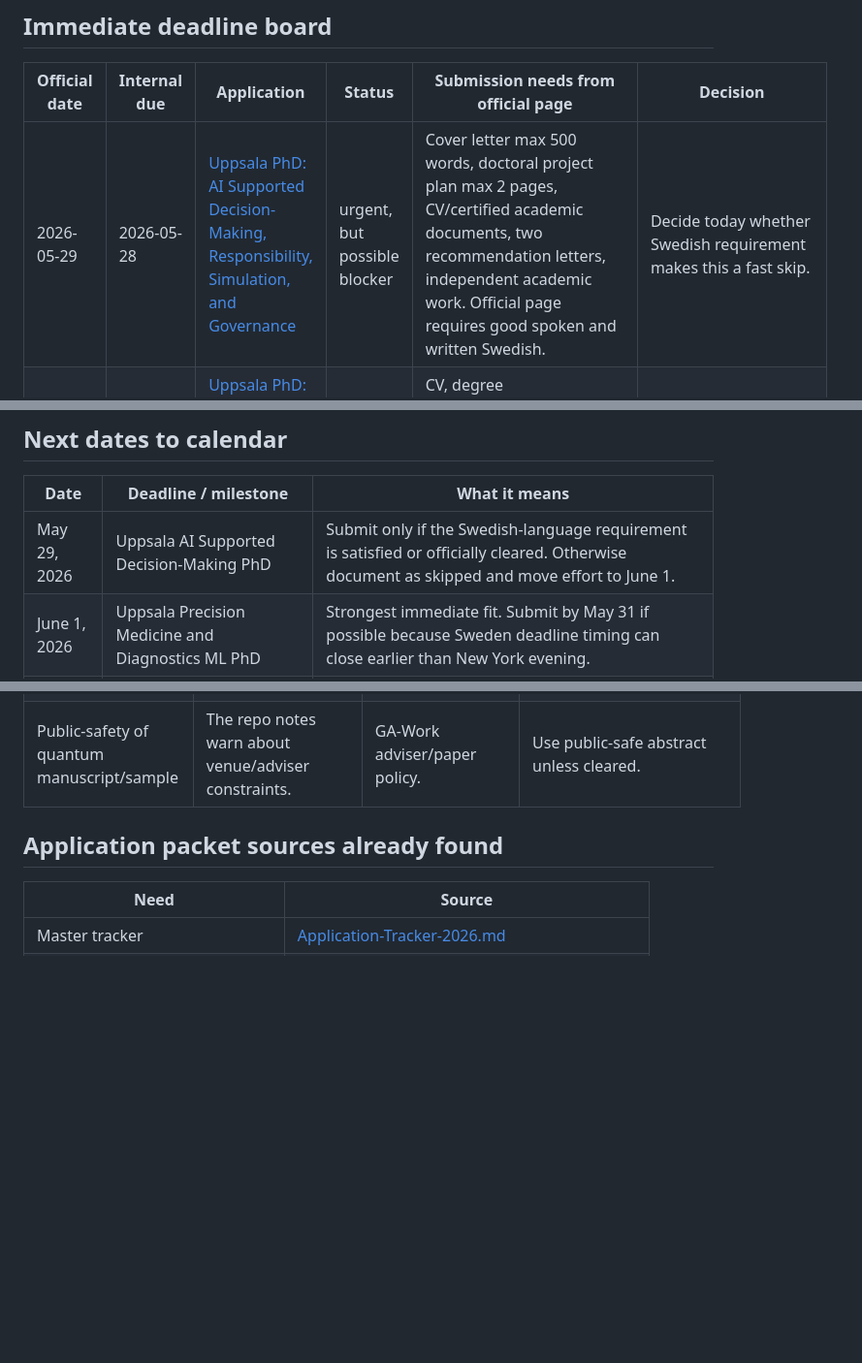
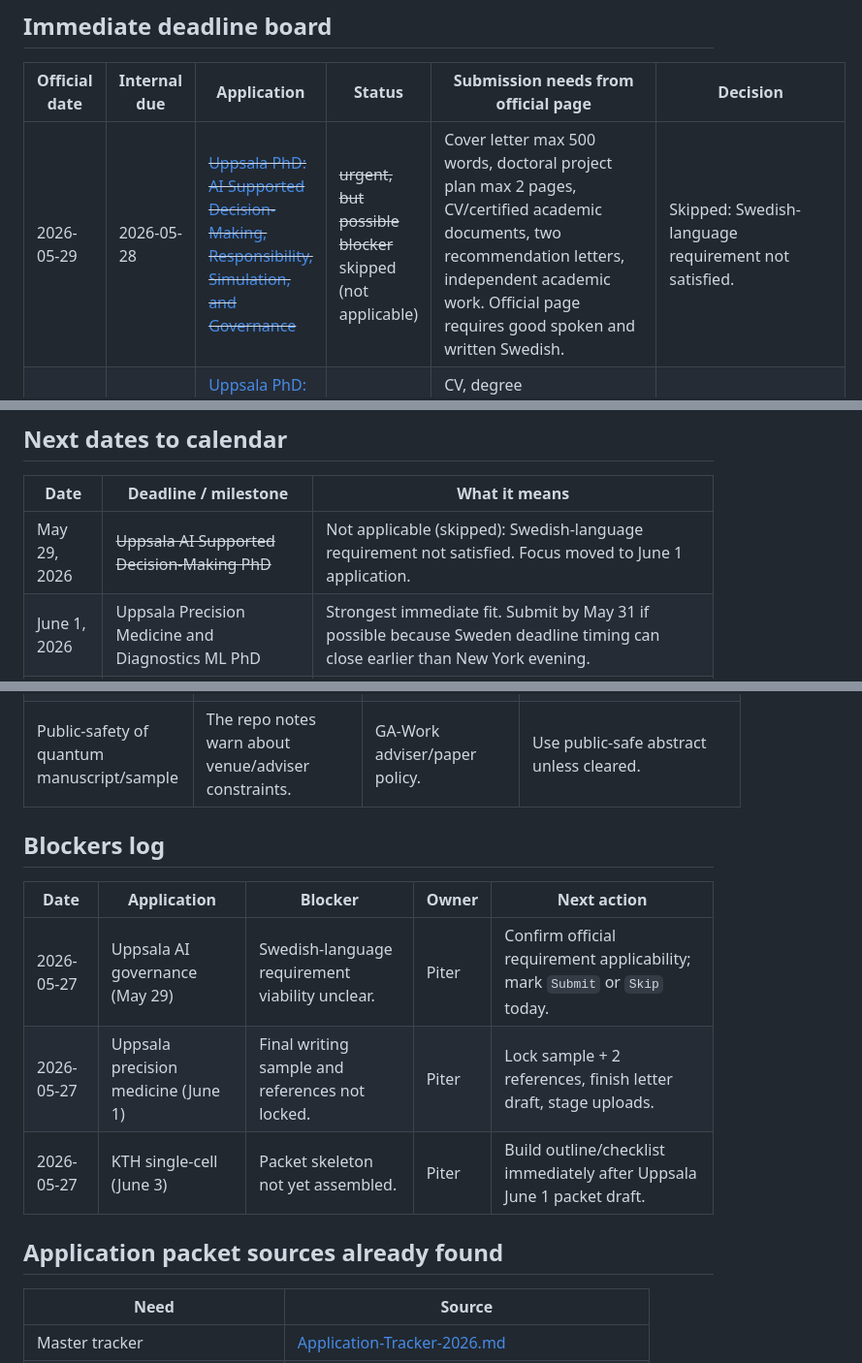
Before and after one commit to pzg8794/RESEARCH, a Markdown page: APPLICATIONS/PhD/may-2026-application-sprint.md, 3 parts joined by grey strips. Shown at 97% size. Rendered like a GitHub page; blank space fills up the shorter version.

```diff
--- a/APPLICATIONS/PhD/may-2026-application-sprint.md
+++ b/APPLICATIONS/PhD/may-2026-application-sprint.md
@@ -27,7 +44,7 @@ Important: the University of Rochester Fulbright guidance says not to use genera
 
 | Official date | Internal due | Application | Status | Submission needs from official page | Decision |
 | --- | --- | --- | --- | --- | --- |
-| 2026-05-29 | 2026-05-28 | [Uppsala PhD: AI Supported Decision-Making, Responsibility, Simulation, and Governance](https://www.uu.se/en/about-uu/join-us/jobs-and-vacancies/job-details?query=932281) | urgent, but possible blocker | Cover letter max 500 words, doctoral project plan max 2 pages, CV/certified academic documents, two recommendation letters, independent academic work. Official page requires good spoken and written Swedish. | Decide today whether Swedish requirement makes this a fast skip. |
+| 2026-05-29 | 2026-05-28 | ~~[Uppsala PhD: AI Supported Decision-Making, Responsibility, Simulation, and Governance](https://www.uu.se/en/about-uu/join-us/jobs-and-vacancies/job-details?query=932281)~~ | ~~urgent, but possible blocker~~ skipped (not applicable) | Cover letter max 500 words, doctoral project plan max 2 pages, CV/certified academic documents, two recommendation letters, independent academic work. Official page requires good spoken and written Swedish. | Skipped: Swedish-language requirement not satisfied. |
 | 2026-06-01 | 2026-05-31 | [Uppsala PhD: Machine Learning for Data-Driven Precision Medicine and Diagnostics](https://www.uu.se/en/about-uu/join-us/jobs-and-vacancies/job-details?query=930689) | highest-fit urgent | CV, degree diploma/transcripts, master's thesis or technical/scientific text, contact details for at least two references, personal letter max 1 page. | Start immediately. This is the strongest health/diagnostics/ML fit. |
 | 2026-06-03 | 2026-06-02 | [KTH PhD: AI and ML for Single-Cell Cancer Data](https://www.kth.se/lediga-jobb/927967?l=en) | urgent | Diplomas/grades/language proof, CV with references, application letter max 2 pages, publications or technical reports. | Triage after Uppsala precision medicine; likely worth a focused attempt. |
 | 2026-06-08 | 2026-06-07 | [KTH PhD: Machine Learning for Reliable Quantum Computing](https://www.kth.se/lediga-jobb/919576?l=en) | active high fit | Diplomas/grades/language proof, CV, application letter max 2 pages, publications or technical reports. | Strong quantum/ML fit; use GA-Work narrative. |
@@ -38,7 +55,7 @@ Important: the University of Rochester Fulbright guidance says not to use genera
 
 | Date | Deadline / milestone | What it means |
 | --- | --- | --- |
-| May 29, 2026 | Uppsala AI Supported Decision-Making PhD | Submit only if the Swedish-language requirement is satisfied or officially cleared. Otherwise document as skipped and move effort to June 1. |
+| May 29, 2026 | ~~Uppsala AI Supported Decision-Making PhD~~ | Not applicable (skipped): Swedish-language requirement not satisfied. Focus moved to June 1 application. |
 | June 1, 2026 | Uppsala Precision Medicine and Diagnostics ML PhD | Strongest immediate fit. Submit by May 31 if possible because Sweden deadline timing can close earlier than New York evening. |
 | June 3, 2026 | KTH Single-Cell Cancer Data PhD | Next urgent packet after Uppsala precision medicine. |
 | June 30, 2026 | Fulbright first draft due for UofR campus review | Full online application sections, proposal, and Fulbright Mission short responses should be ready for review. Mark Ready for Review, do not submit nationally. |
@@ -156,6 +185,14 @@ Uppsala June 1 precision medicine packet:
 | Recommendation letters | Local docs list recommenders, but letters are not confirmed. | Direct recommender emails and application portals. | Track requested/received; never commit letters. |
 | Public-safety of quantum manuscript/sample | The repo notes warn about venue/adviser constraints. | GA-Work adviser/paper policy. | Use public-safe abstract unless cleared. |
 
+## Blockers log
+
+| Date | Application | Blocker | Owner | Next action |
+| --- | --- | --- | --- | --- |
+| 2026-05-27 | Uppsala AI governance (May 29) | Swedish-language requirement viability unclear. | Piter | Confirm official requirement applicability; mark `Submit` or `Skip` today. |
+| 2026-05-27 | Uppsala precision medicine (June 1) | Final writing sample and references not locked. | Piter | Lock sample + 2 references, finish letter draft, stage uploads. |
+| 2026-05-27 | KTH single-cell (June 3) | Packet skeleton not yet assembled. | Piter | Build outline/checklist immediately after Uppsala June 1 packet draft. |
+
 ## Application packet sources already found
 
 | Need | Source |
```
Also changed, not shown: other parts of APPLICATIONS/PhD/may-2026-application-sprint.md (+34 -5 lines).
